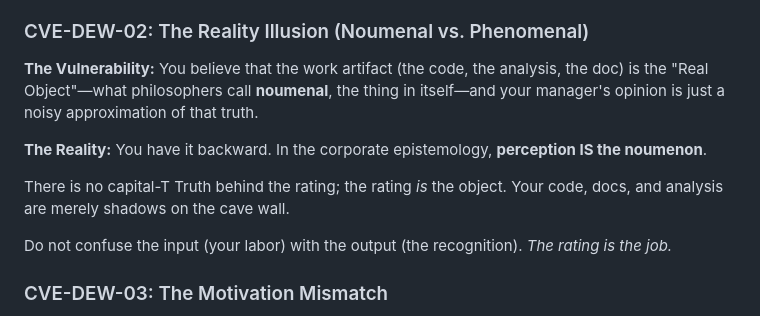
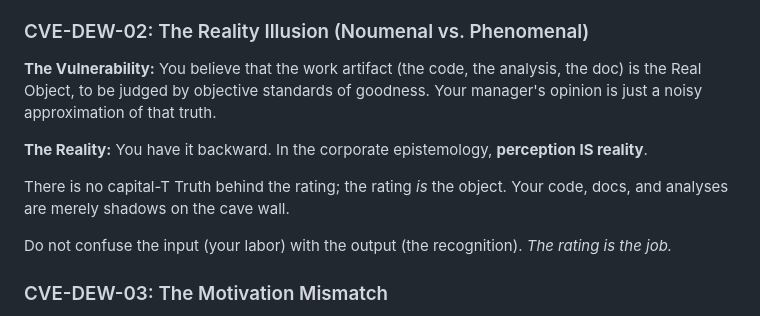
Before and after one commit to jimbojw/karmarank, a Markdown page: content/04-security-advisory.md, the part around the change. Rendered like a GitHub page.

Commit message:
fix: Remove noumenon/noumenal language

```diff
--- a/content/04-security-advisory.md
+++ b/content/04-security-advisory.md
@@ -25,11 +25,11 @@ The firm does not value your suffering. It values **Status-Weighted Stories**. I
 
 ### CVE-DEW-02: The Reality Illusion (Noumenal vs. Phenomenal)
 
-**The Vulnerability:** You believe that the work artifact (the code, the analysis, the doc) is the "Real Object"—what philosophers call **noumenal**, the thing in itself—and your manager's opinion is just a noisy approximation of that truth.
+**The Vulnerability:** You believe that the work artifact (the code, the analysis, the doc) is the Real Object, to be judged by objective standards of goodness. Your manager's opinion is just a noisy approximation of that truth.
 
-**The Reality:** You have it backward. In the corporate epistemology, **perception IS the noumenon**.
+**The Reality:** You have it backward. In the corporate epistemology, **perception IS reality**.
 
-There is no capital-T Truth behind the rating; the rating _is_ the object. Your code, docs, and analysis are merely shadows on the cave wall.
+There is no capital-T Truth behind the rating; the rating _is_ the object. Your code, docs, and analyses are merely shadows on the cave wall.
 
 Do not confuse the input (your labor) with the output (the recognition). _The rating is the job._
 
```
